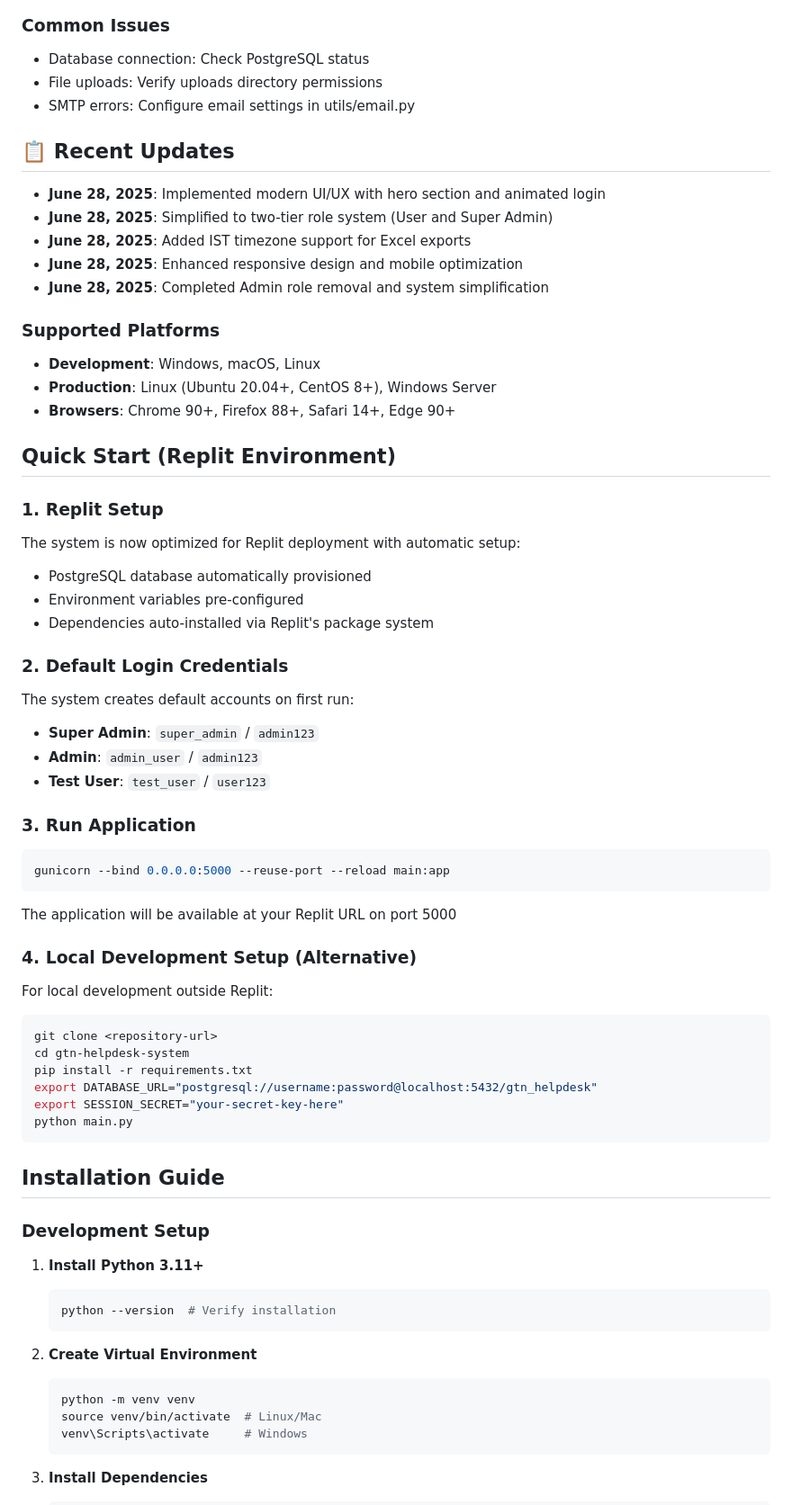
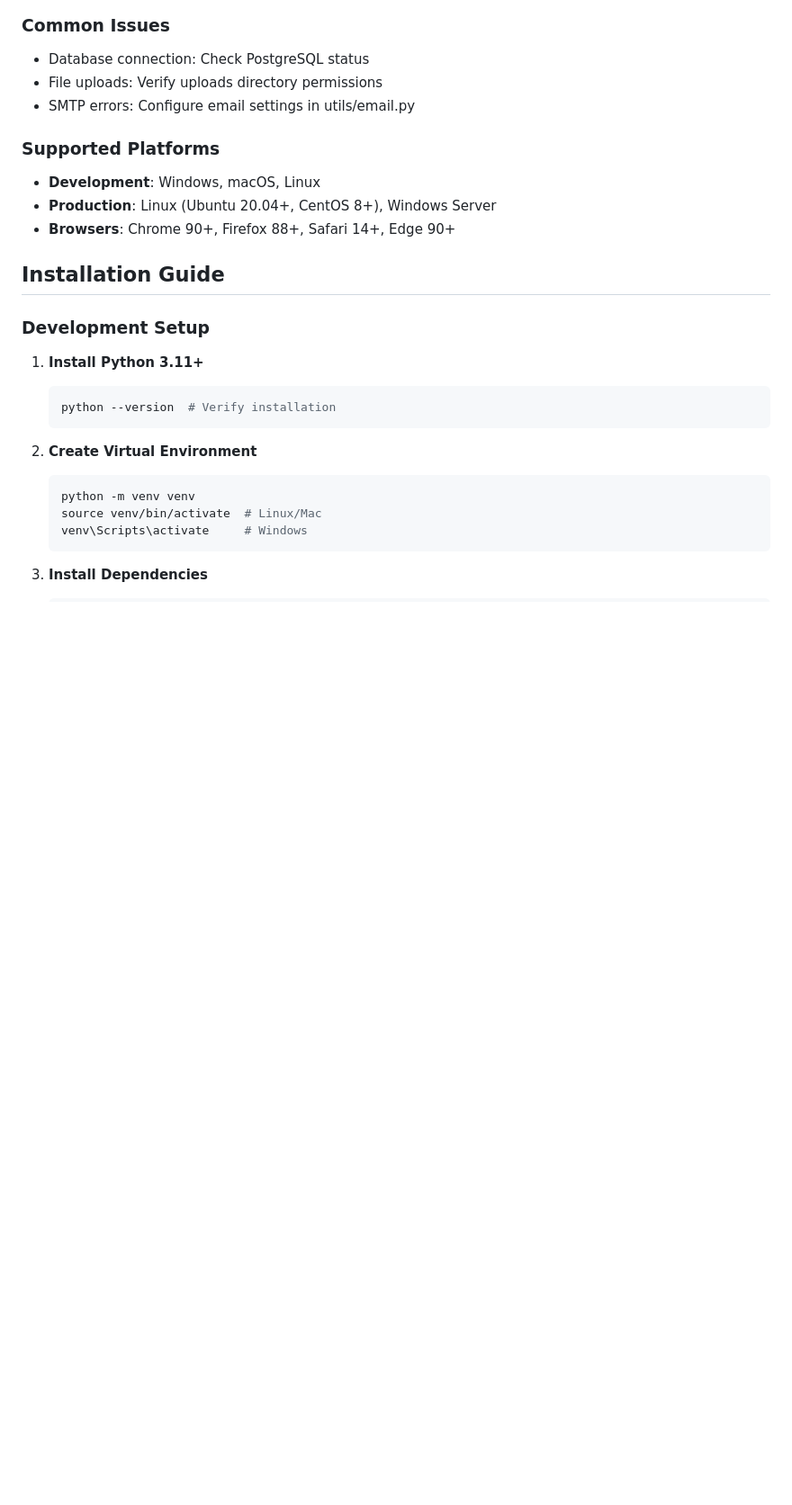
Before and after one commit to narain-karthik/GTN-29-06-2025_11AM, a Markdown page: README.md, the part around one of its changes. Shown at 90% size. GitHub-like rendering; blank space fills up the shorter version.

````diff
--- a/README.md
+++ b/README.md
@@ -350,50 +350,14 @@ CREATE TABLE backup_settings (
 - File uploads: Verify uploads directory permissions
 - SMTP errors: Configure email settings in utils/email.py
 
-## 📋 Recent Updates
 
-- **June 28, 2025**: Implemented modern UI/UX with hero section and animated login
-- **June 28, 2025**: Simplified to two-tier role system (User and Super Admin)
-- **June 28, 2025**: Added IST timezone support for Excel exports
-- **June 28, 2025**: Enhanced responsive design and mobile optimization
-- **June 28, 2025**: Completed Admin role removal and system simplification
 
 ### Supported Platforms
 - **Development**: Windows, macOS, Linux
 - **Production**: Linux (Ubuntu 20.04+, CentOS 8+), Windows Server
 - **Browsers**: Chrome 90+, Firefox 88+, Safari 14+, Edge 90+
 
-## Quick Start (Replit Environment)
 
-### 1. Replit Setup
-The system is now optimized for Replit deployment with automatic setup:
-- PostgreSQL database automatically provisioned
-- Environment variables pre-configured
-- Dependencies auto-installed via Replit's package system
-
-### 2. Default Login Credentials
-The system creates default accounts on first run:
-- **Super Admin**: `super_admin` / `admin123`
-- **Admin**: `admin_user` / `admin123`
-- **Test User**: `test_user` / `user123`
-
-### 3. Run Application
-```bash
-gunicorn --bind 0.0.0.0:5000 --reuse-port --reload main:app
-```
-
-The application will be available at your Replit URL on port 5000
-
-### 4. Local Development Setup (Alternative)
-For local development outside Replit:
-```bash
-git clone <repository-url>
-cd gtn-helpdesk-system
-pip install -r requirements.txt
-export DATABASE_URL="postgresql://username:password@localhost:5432/gtn_helpdesk"
-export SESSION_SECRET="your-secret-key-here"
-python main.py
-```
 
 ## Installation Guide
 
````
Also changed, not shown: other parts of README.md (+10 -46 lines), replit.md (+1 -0 lines).
